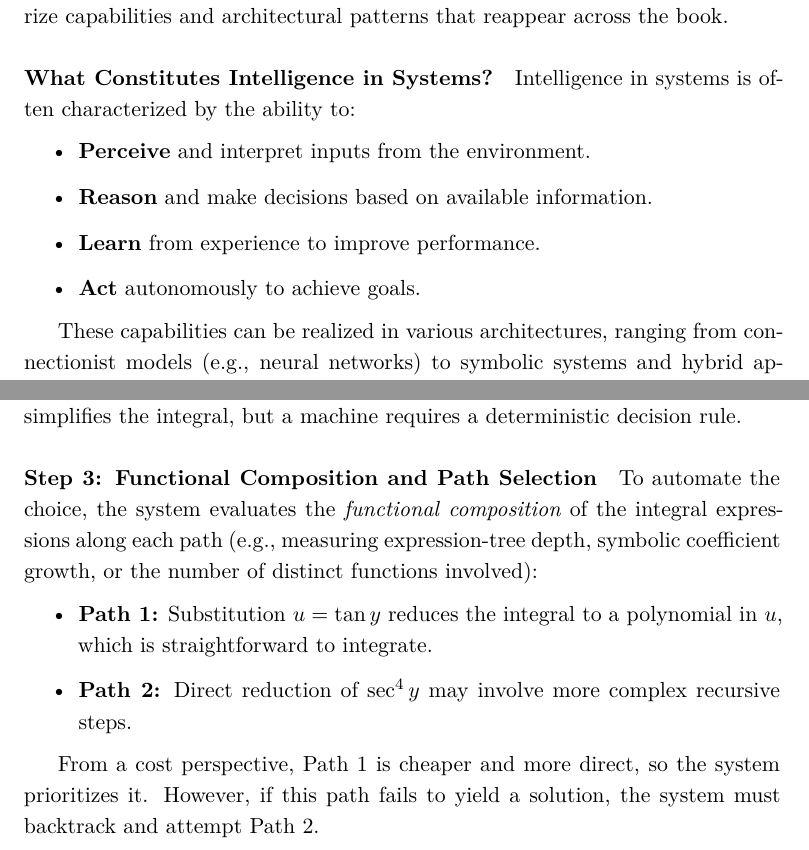
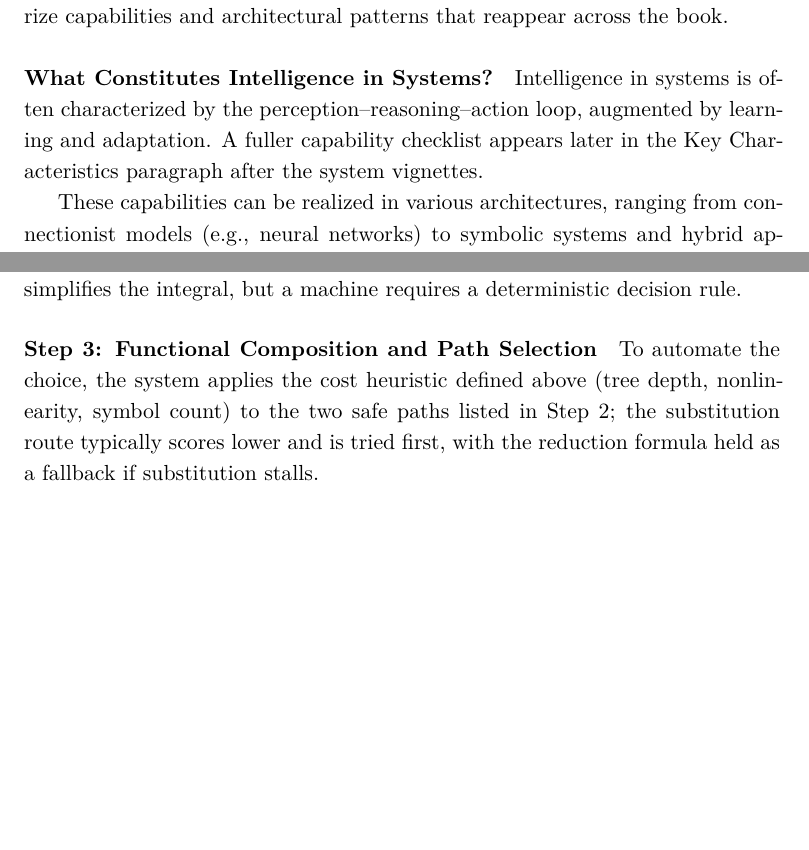
Before and after one commit to HaithamAmar/ece657book, a LaTeX document (notes_output/ece657_notes.tex, which reads notes_output/lecture_1_intro.tex, notes_output/lecture_2_part_i.tex): two parts of pages 41 and 57 of 400, joined at a grey line, cut so that both start at the same text, the shorter picture padded with empty space. The pictures show the PDF file notes_output/ece657_notes.pdf that the author committed with the source.

Commit message:
Dedup intro checklist and path selection

```diff
--- a/notes_output/lecture_1_intro.tex
+++ b/notes_output/lecture_1_intro.tex
@@ -201,14 +201,7 @@ Having introduced working definitions and concrete examples, we now summarize ca
 
 \paragraph{What Constitutes Intelligence in Systems?}
 
-Intelligence in systems is often characterized by the ability to:
-
-\begin{itemize}
-    \item \textbf{Perceive} and interpret inputs from the environment.
-    \item \textbf{Reason} and make decisions based on available information.
-    \item \textbf{Learn} from experience to improve performance.
-    \item \textbf{Act} autonomously to achieve goals.
-\end{itemize}
+Intelligence in systems is often characterized by the perception--reasoning--action loop, augmented by learning and adaptation. A fuller capability checklist appears later in the Key Characteristics paragraph after the system vignettes.
 
 These capabilities can be realized in various architectures, ranging from connectionist models (e.g., neural networks) to symbolic systems and hybrid approaches.
 
--- a/notes_output/lecture_2_part_i.tex
+++ b/notes_output/lecture_2_part_i.tex
@@ -197,14 +197,7 @@ The choice between these paths is nontrivial, especially for an automated system
 
 \paragraph{Step 3: Functional Composition and Path Selection}
 
-To automate the choice, the system evaluates the \emph{functional composition} of the integral expressions along each path (e.g., measuring expression-tree depth, symbolic coefficient growth, or the number of distinct functions involved):
-
-\begin{itemize}
-  \item \textbf{Path 1:} Substitution \(u = \tan y\) reduces the integral to a polynomial in \(u\), which is straightforward to integrate.
-  \item \textbf{Path 2:} Direct reduction of \(\sec^4 y\) may involve more complex recursive steps.
-\end{itemize}
-
-From a cost perspective, Path 1 is cheaper and more direct, so the system prioritizes it. However, if this path fails to yield a solution, the system must backtrack and attempt Path 2.
+To automate the choice, the system applies the cost heuristic defined above (tree depth, nonlinearity, symbol count) to the two safe paths listed in Step 2; the substitution route typically scores lower and is tried first, with the reduction formula held as a fallback if substitution stalls.
 
 \paragraph{Two safe options from here}
 \begin{itemize}
```
Also changed, not shown: notes_output/review/editorial_issue_plan_20260216.md (+1 -0 lines), notes_output/ece657_notes.pdf.
